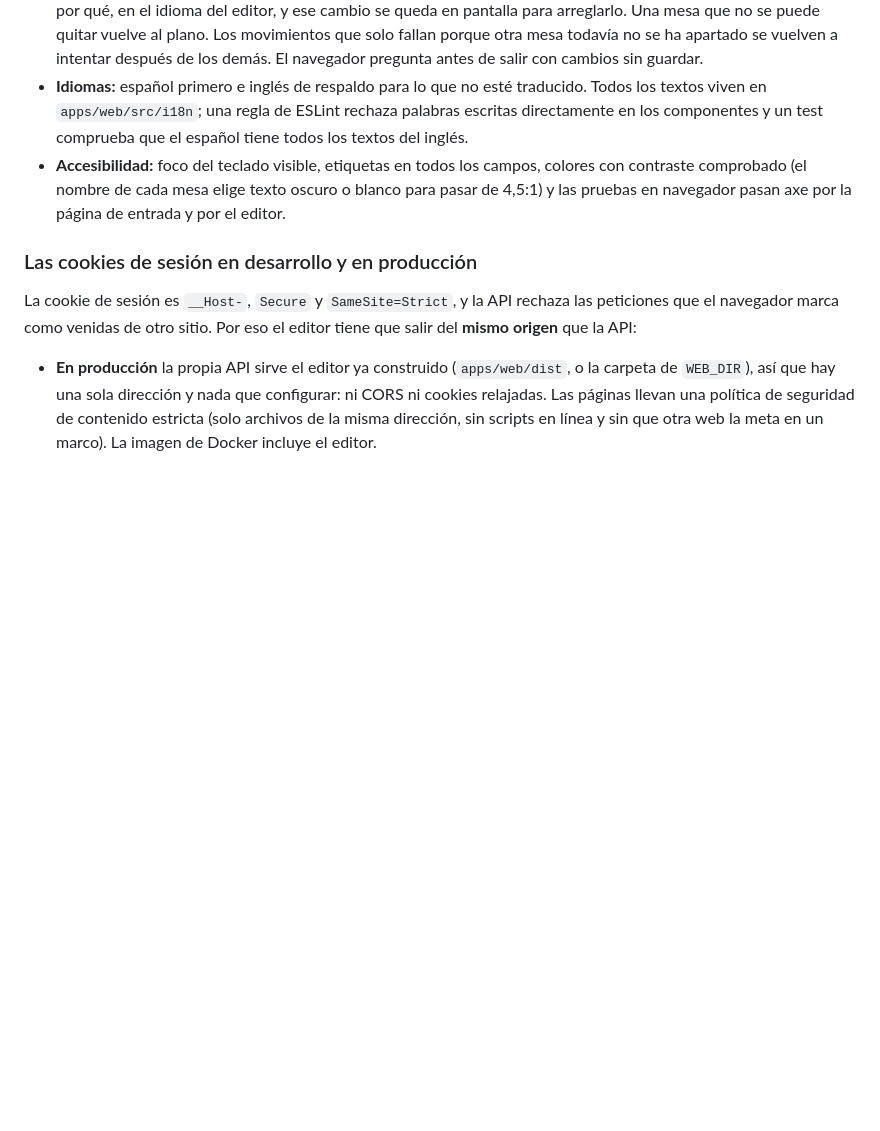
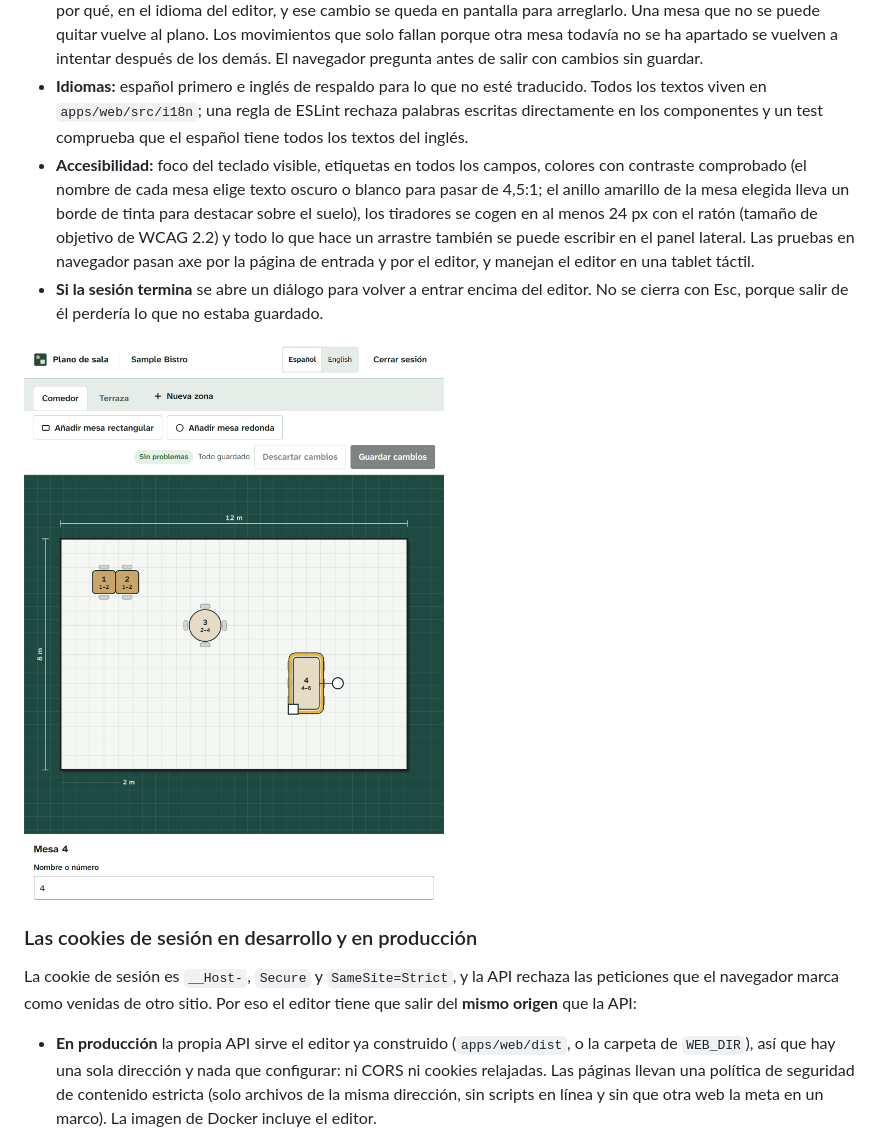
Before and after one commit to babylonace/floorplan-reservations, a Markdown page: README.es.md, the part around one of its changes. Rendered like a GitHub page; pictures changed too: docs/images/editor-tablet.png (added); blank space fills up the shorter version.

```diff
--- a/README.es.md
+++ b/README.es.md
@@ -147,7 +148,10 @@ Una pantalla para que los propietarios del local dibujen sus salas. El personal
 - **Los problemas se ven mientras trabajas.** El editor pasa el mismo `validateZone` que la API en cada cambio: las mesas que se pisan salen rayadas en rojo, con la zona exacta donde se tocan, y aparecen en una lista con un enlace a cada mesa.
 - **No se guarda nada hasta que pulsas Guardar.** Guardar envía solo lo que cambió, mesa por mesa. Si la API rechaza algo (una mesa con una reserva próxima, un movimiento que dejaría a un grupo sin sitio), el aviso dice qué mesa y por qué, en el idioma del editor, y ese cambio se queda en pantalla para arreglarlo. Una mesa que no se puede quitar vuelve al plano. Los movimientos que solo fallan porque otra mesa todavía no se ha apartado se vuelven a intentar después de los demás. El navegador pregunta antes de salir con cambios sin guardar.
 - **Idiomas:** español primero e inglés de respaldo para lo que no esté traducido. Todos los textos viven en `apps/web/src/i18n`; una regla de ESLint rechaza palabras escritas directamente en los componentes y un test comprueba que el español tiene todos los textos del inglés.
-- **Accesibilidad:** foco del teclado visible, etiquetas en todos los campos, colores con contraste comprobado (el nombre de cada mesa elige texto oscuro o blanco para pasar de 4,5:1) y las pruebas en navegador pasan axe por la página de entrada y por el editor.
+- **Accesibilidad:** foco del teclado visible, etiquetas en todos los campos, colores con contraste comprobado (el nombre de cada mesa elige texto oscuro o blanco para pasar de 4,5:1; el anillo amarillo de la mesa elegida lleva un borde de tinta para destacar sobre el suelo), los tiradores se cogen en al menos 24 px con el ratón (tamaño de objetivo de WCAG 2.2) y todo lo que hace un arrastre también se puede escribir en el panel lateral. Las pruebas en navegador pasan axe por la página de entrada y por el editor, y manejan el editor en una tablet táctil.
+- **Si la sesión termina** se abre un diálogo para volver a entrar encima del editor. No se cierra con Esc, porque salir de él perdería lo que no estaba guardado.
+
+![El editor en una tablet en vertical, en español: el plano ocupa todo el ancho, la mesa 4 está elegida con sus tiradores de girar y de tamaño más grandes, y el panel lateral empieza debajo del plano.](docs/images/editor-tablet.png)
 
 ### Las cookies de sesión en desarrollo y en producción
 
```
Also changed, not shown: other parts of README.es.md (+1 -0 lines), README.md (+5 -1 lines), docs/images/editor-problem-en.png, docs/images/editor.png, 11 other files.
